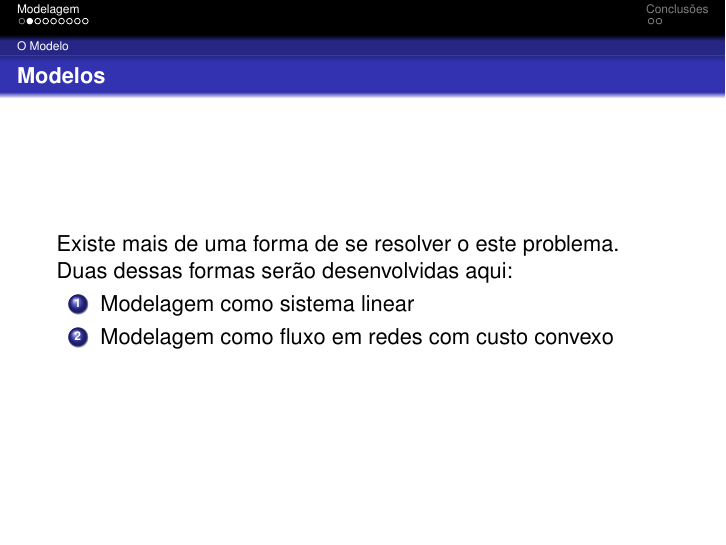
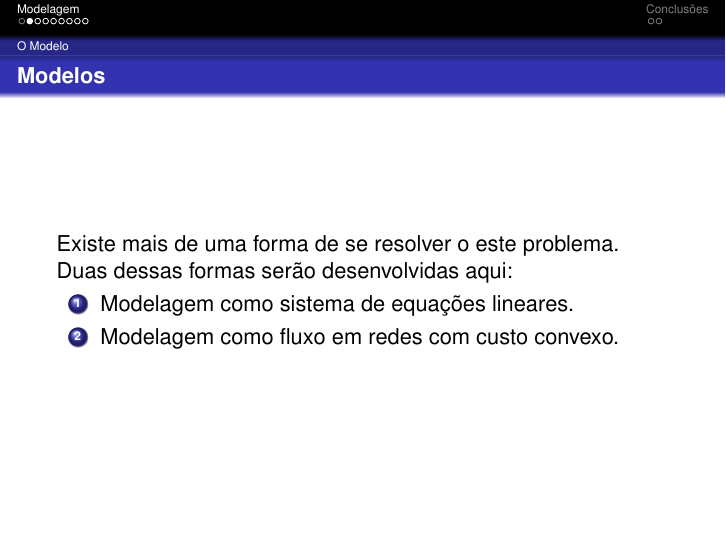
Before and after one commit to mfer/electrical-networks, LaTeX slides (doc/tp2.tex): page 4 of 15. Compiled offline with pdfLaTeX; the source files are stored in an older character set and shown here as Unicode.

Commit message:
Correção de pequenos erros.

```diff
--- a/doc/tp2.tex
+++ b/doc/tp2.tex
@@ -111,9 +111,9 @@
 
     \begin{enumerate}
       \item
-        Modelagem como sistema linear
+        Modelagem como sistema de equações lineares.
       \item
-        Modelagem como fluxo em redes com custo convexo
+        Modelagem como fluxo em redes com custo convexo.
 
     \end{enumerate}
 
```
Also changed, not shown: doc/tp2.pdf.
